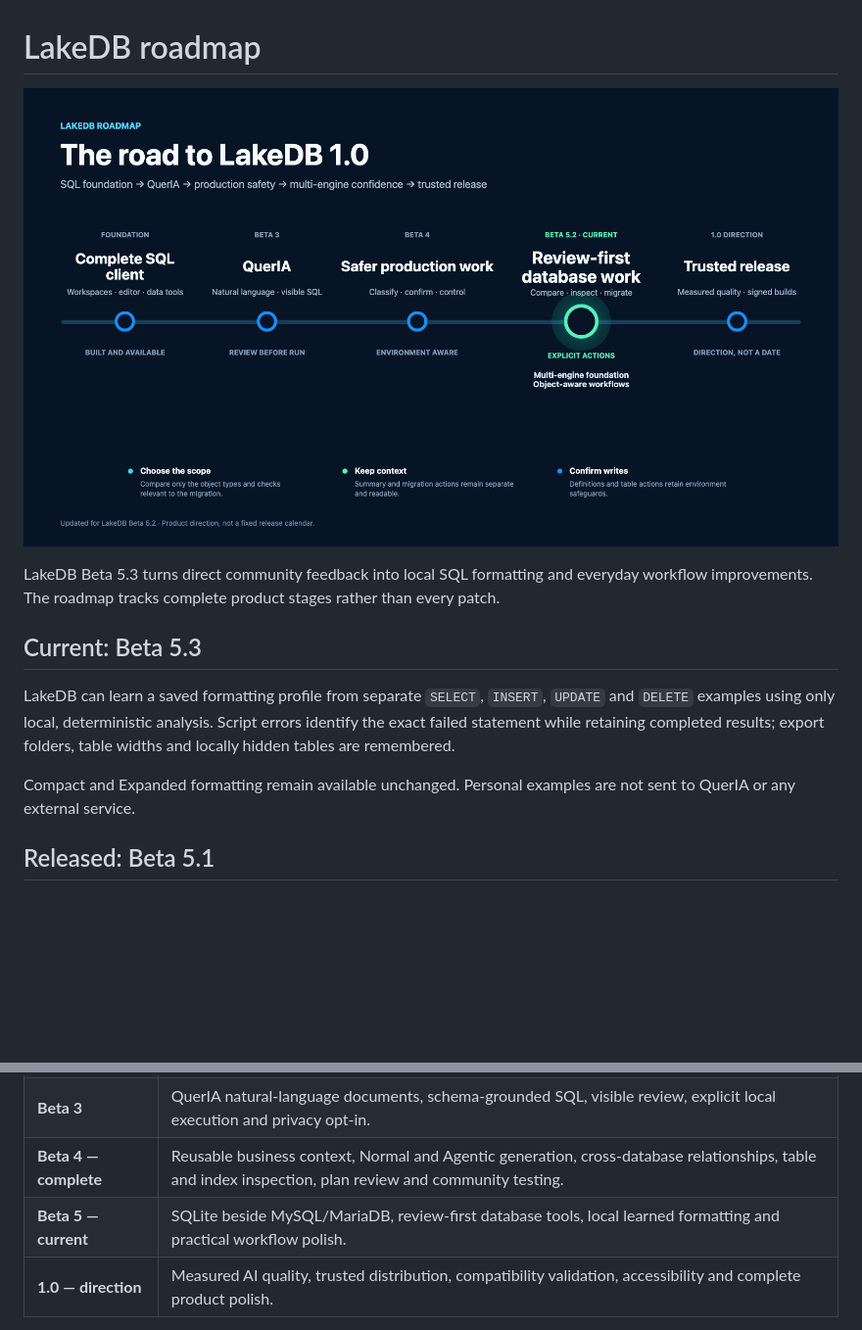
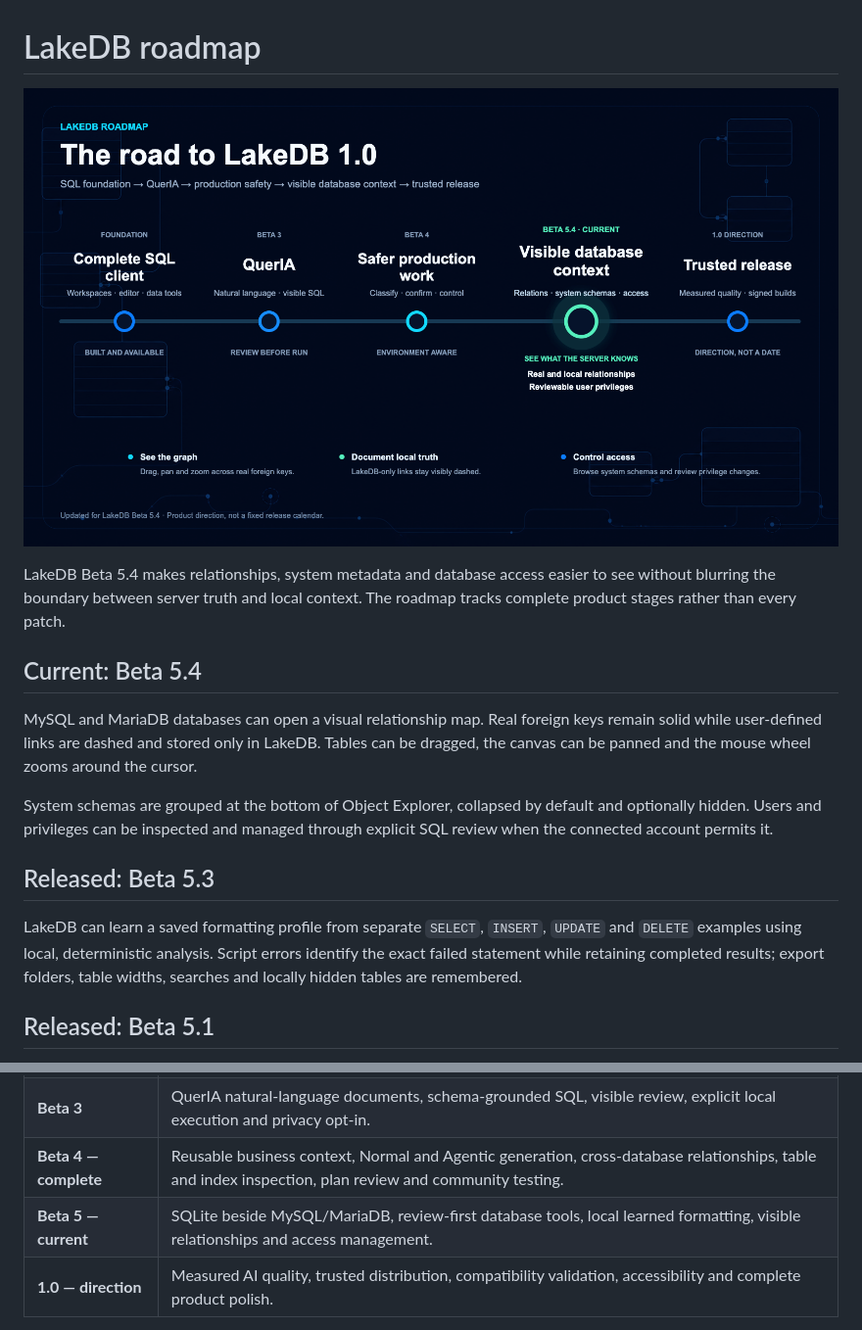
Before and after one commit to DavLagoHern/LakeDB, a Markdown page: docs/ROADMAP.md, 2 parts joined by grey strips. Shown at 98% size. Drawn GitHub-style; pictures changed too: docs/assets/roadmap/lakedb-roadmap-beta-5.4.png (added); blank space fills up the shorter version.

```diff
--- a/docs/ROADMAP.md
+++ b/docs/ROADMAP.md
@@ -1,20 +1,28 @@
 # LakeDB roadmap
 
-![LakeDB Beta 5.2 review-first database workflow roadmap](assets/roadmap/lakedb-roadmap-beta-5.2.png)
+![LakeDB Beta 5.4 visible database context roadmap](assets/roadmap/lakedb-roadmap-beta-5.4.png)
 
-LakeDB Beta 5.3 turns direct community feedback into local SQL formatting and
-everyday workflow improvements. The roadmap tracks complete product stages
-rather than every patch.
+LakeDB Beta 5.4 makes relationships, system metadata and database access easier
+to see without blurring the boundary between server truth and local context.
+The roadmap tracks complete product stages rather than every patch.
 
-## Current: Beta 5.3
+## Current: Beta 5.4
+
+MySQL and MariaDB databases can open a visual relationship map. Real foreign
+keys remain solid while user-defined links are dashed and stored only in
+LakeDB. Tables can be dragged, the canvas can be panned and the mouse wheel
+zooms around the cursor.
+
+System schemas are grouped at the bottom of Object Explorer, collapsed by
+default and optionally hidden. Users and privileges can be inspected and
+managed through explicit SQL review when the connected account permits it.
+
+## Released: Beta 5.3
 
 LakeDB can learn a saved formatting profile from separate `SELECT`, `INSERT`,
-`UPDATE` and `DELETE` examples using only local, deterministic analysis. Script
+`UPDATE` and `DELETE` examples using local, deterministic analysis. Script
 errors identify the exact failed statement while retaining completed results;
-export folders, table widths and locally hidden tables are remembered.
-
-Compact and Expanded formatting remain available unchanged. Personal examples
-are not sent to QuerIA or any external service.
+export folders, table widths, searches and locally hidden tables are remembered.
 
 ## Released: Beta 5.1
 
@@ -59,7 +67,7 @@ defaults, bulk connection editing and lower-cost on-demand server monitoring.
 | **SQL foundation** | Multiple workspaces, schema-aware editing, safe table operations, Explain, transactions, backup, compare, migrate and recovery. |
 | **Beta 3** | QuerIA natural-language documents, schema-grounded SQL, visible review, explicit local execution and privacy opt-in. |
 | **Beta 4 — complete** | Reusable business context, Normal and Agentic generation, cross-database relationships, table and index inspection, plan review and community testing. |
-| **Beta 5 — current** | SQLite beside MySQL/MariaDB, review-first database tools, local learned formatting and practical workflow polish. |
+| **Beta 5 — current** | SQLite beside MySQL/MariaDB, review-first database tools, local learned formatting, visible relationships and access management. |
 | **1.0 — direction** | Measured AI quality, trusted distribution, compatibility validation, accessibility and complete product polish. |
 
 Future stages describe direction, not a fixed date or guaranteed scope.
```
Also changed, not shown: README.md (+13 -11 lines), docs/VERSION-HISTORY.md (+12 -0 lines), 6 other files.
